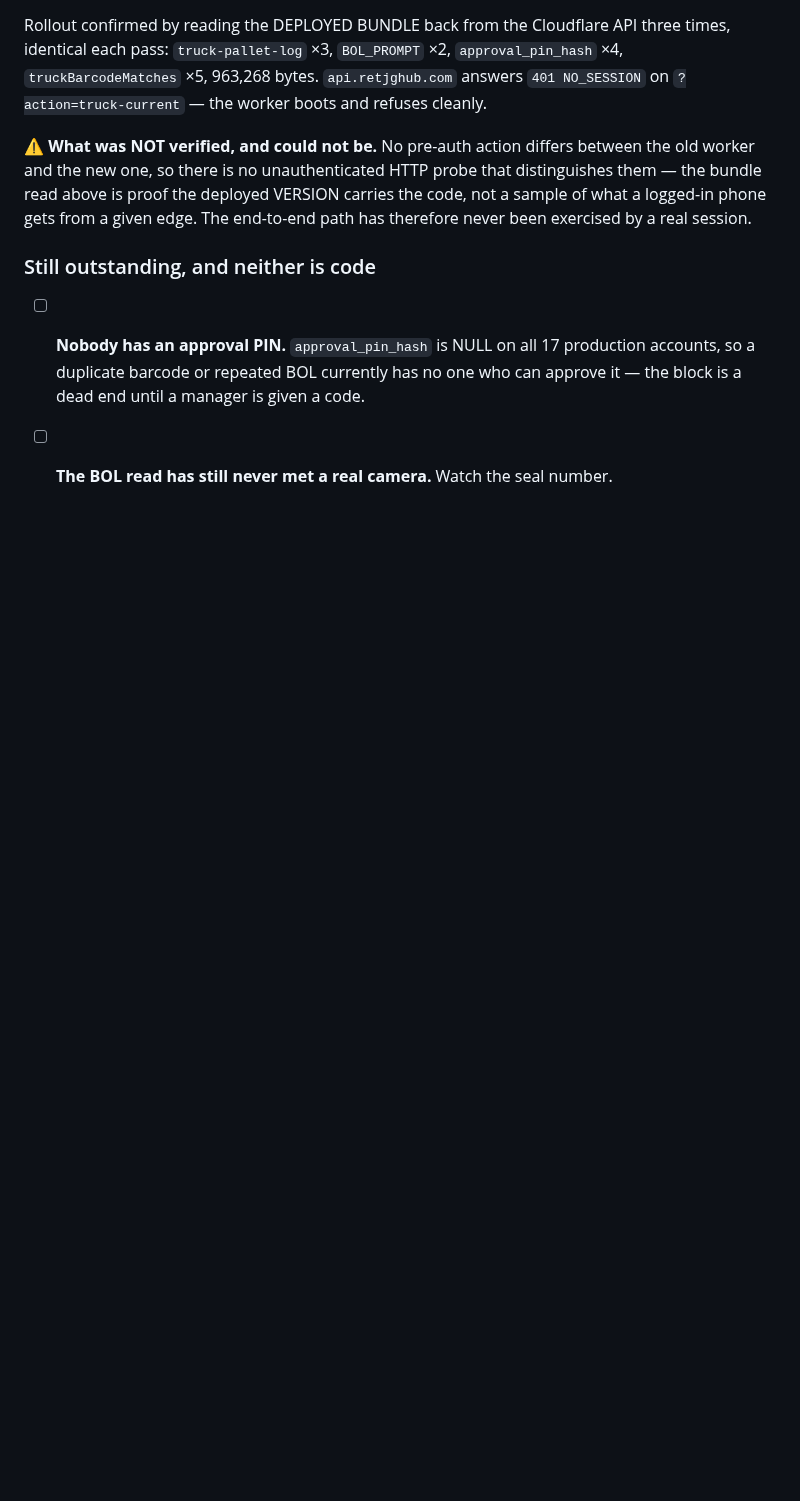
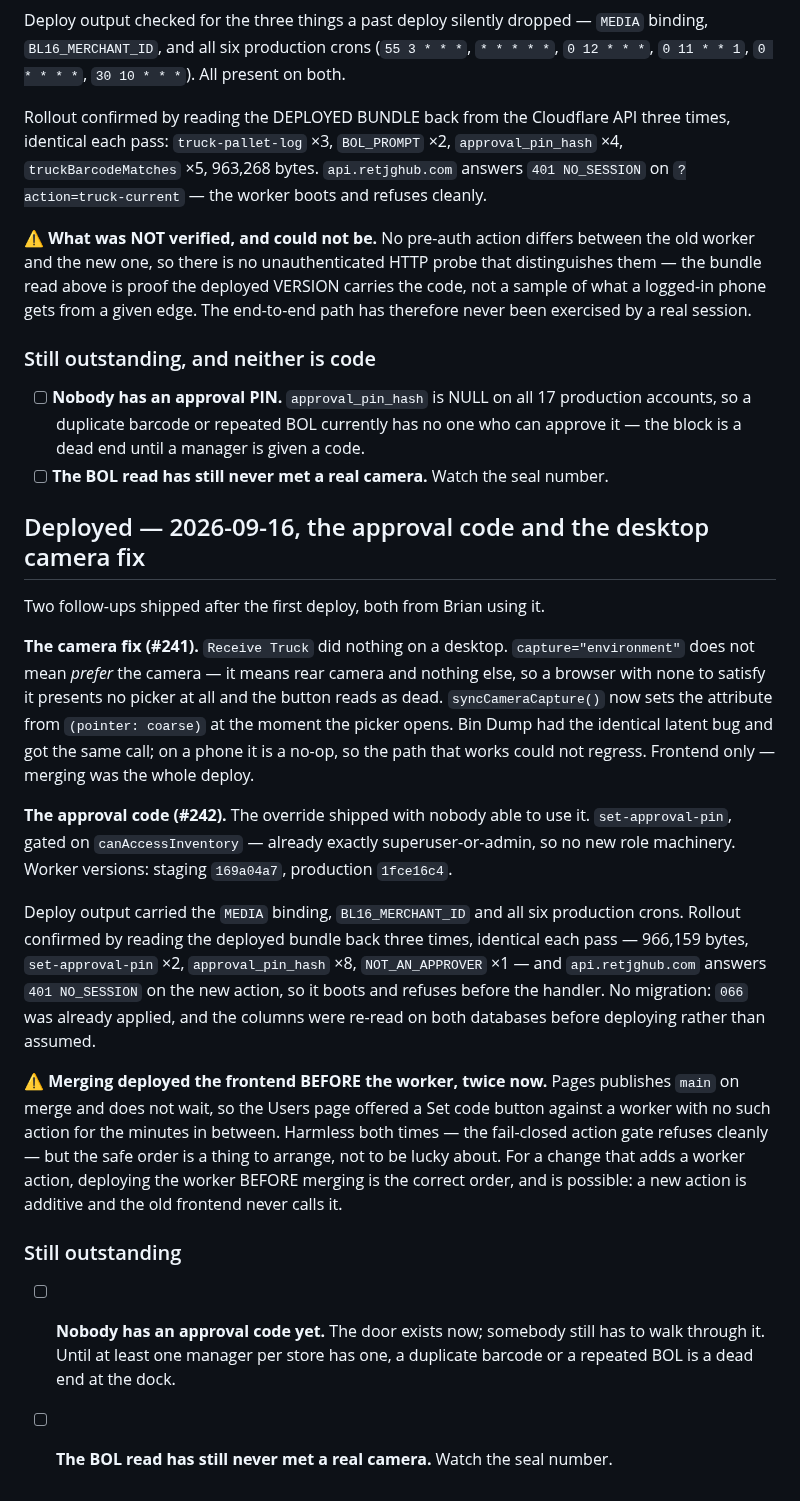
Before and after one commit to Droidan1/labor-dashboard, a Markdown page: tasks/inventory-receiver.md, the part around the change. Rendered like a GitHub page; blank space fills up the shorter version.

Commit message:
The approval code is live; the frontend beat the worker to production again
Deployed the worker to staging (169a04a7) and production (1fce16c4) on Brian's word, so
set-approval-pin now exists behind the Users page button that merging had already put in
front of people.

Verified rather than assumed, in this order: read the approval_pin columns back off BOTH
databases before deploying (066 was applied yesterday, but a worker that requires a
column is not the moment to trust a memory of it); deployed staging first; checked the
deploy output for the MEDIA binding, BL16_MERCHANT_ID and all six production crons — the
three things a past deploy silently dropped; then read the deployed bundle back from the
Cloudflare API three times, identical each pass at 966,159 bytes with set-approval-pin
×2, approval_pin_hash ×8 and NOT_AN_APPROVER ×1. api.retjghub.com answers 401 NO_SESSION
on the new action, so it boots and refuses at the auth gate rather than the handler.

⚠️ Recorded because it has now happened TWICE: merging deploys the frontend and does not
wait, so for several minutes the Users page offered a Set code button to a worker that
had no such action. Harmless both times — the fail-closed action gate refuses cleanly
and the client maps that to a readable sentence — but it was the right outcome by luck,
not by arrangement. A change that ADDS a worker action should deploy the worker BEFORE
the merge: the action is additive and no old frontend calls it, so there is no window in
that direction at all. The doc now says so.

Co-Authored-By: Claude Opus 5 <noreply@anthropic.com>
Claude-Session: https://claude.ai/code/session_01VEFoC2SvswCV8eBdZd8n5R

```diff
--- a/tasks/inventory-receiver.md
+++ b/tasks/inventory-receiver.md
@@ -280,3 +280,41 @@ therefore never been exercised by a real session.
       accounts, so a duplicate barcode or repeated BOL currently has no one who can
       approve it — the block is a dead end until a manager is given a code.
 - [ ] **The BOL read has still never met a real camera.** Watch the seal number.
+
+## Deployed — 2026-09-16, the approval code and the desktop camera fix
+
+Two follow-ups shipped after the first deploy, both from Brian using it.
+
+**The camera fix (#241).** `Receive Truck` did nothing on a desktop.
+`capture="environment"` does not mean *prefer* the camera — it means rear camera and
+nothing else, so a browser with none to satisfy it presents no picker at all and the
+button reads as dead. `syncCameraCapture()` now sets the attribute from
+`(pointer: coarse)` at the moment the picker opens. Bin Dump had the identical latent
+bug and got the same call; on a phone it is a no-op, so the path that works could not
+regress. Frontend only — merging was the whole deploy.
+
+**The approval code (#242).** The override shipped with nobody able to use it.
+`set-approval-pin`, gated on `canAccessInventory` — already exactly superuser-or-admin,
+so no new role machinery. Worker versions: staging `169a04a7`, production `1fce16c4`.
+
+Deploy output carried the `MEDIA` binding, `BL16_MERCHANT_ID` and all six production
+crons. Rollout confirmed by reading the deployed bundle back three times, identical each
+pass — 966,159 bytes, `set-approval-pin` ×2, `approval_pin_hash` ×8, `NOT_AN_APPROVER`
+×1 — and `api.retjghub.com` answers `401 NO_SESSION` on the new action, so it boots and
+refuses before the handler. No migration: `066` was already applied, and the columns
+were re-read on both databases before deploying rather than assumed.
+
+⚠️ **Merging deployed the frontend BEFORE the worker, twice now.** Pages publishes `main`
+on merge and does not wait, so the Users page offered a Set code button against a worker
+with no such action for the minutes in between. Harmless both times — the fail-closed
+action gate refuses cleanly — but the safe order is a thing to arrange, not to be lucky
+about. For a change that adds a worker action, deploying the worker BEFORE merging is
+the correct order, and is possible: a new action is additive and the old frontend never
+calls it.
+
+### Still outstanding
+
+- [ ] **Nobody has an approval code yet.** The door exists now; somebody still has to
+      walk through it. Until at least one manager per store has one, a duplicate barcode
+      or a repeated BOL is a dead end at the dock.
+- [ ] **The BOL read has still never met a real camera.** Watch the seal number.
```
